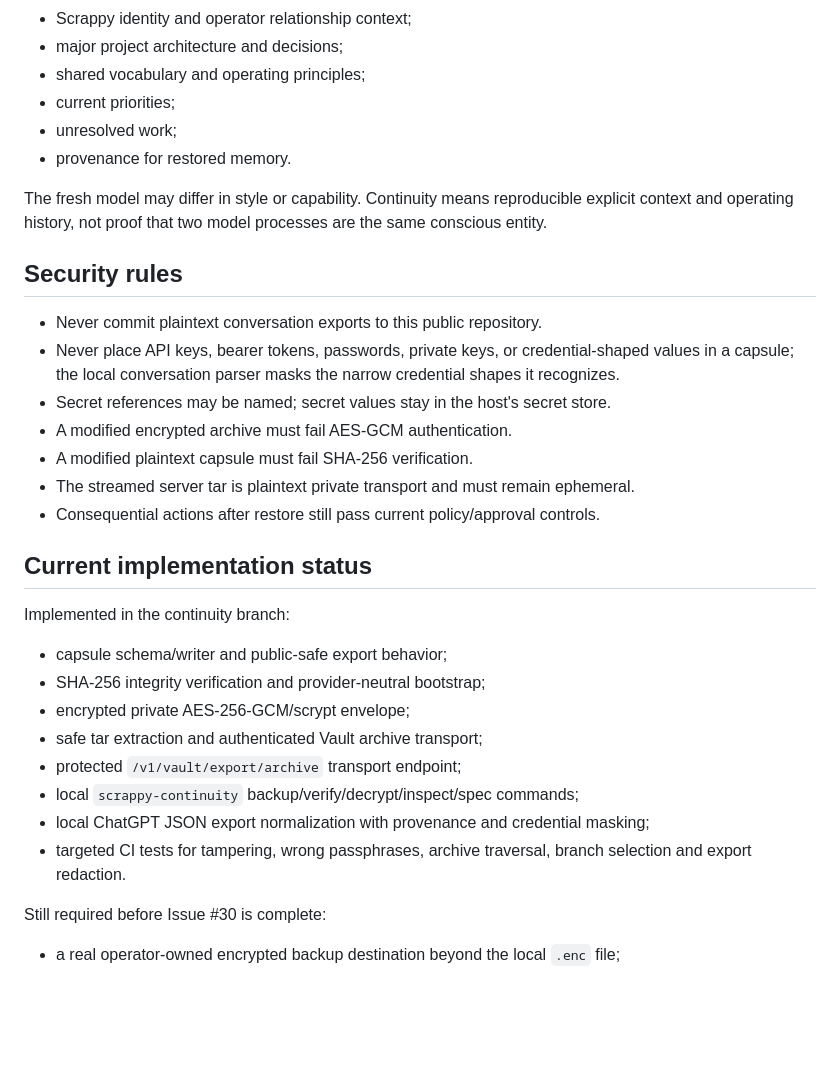
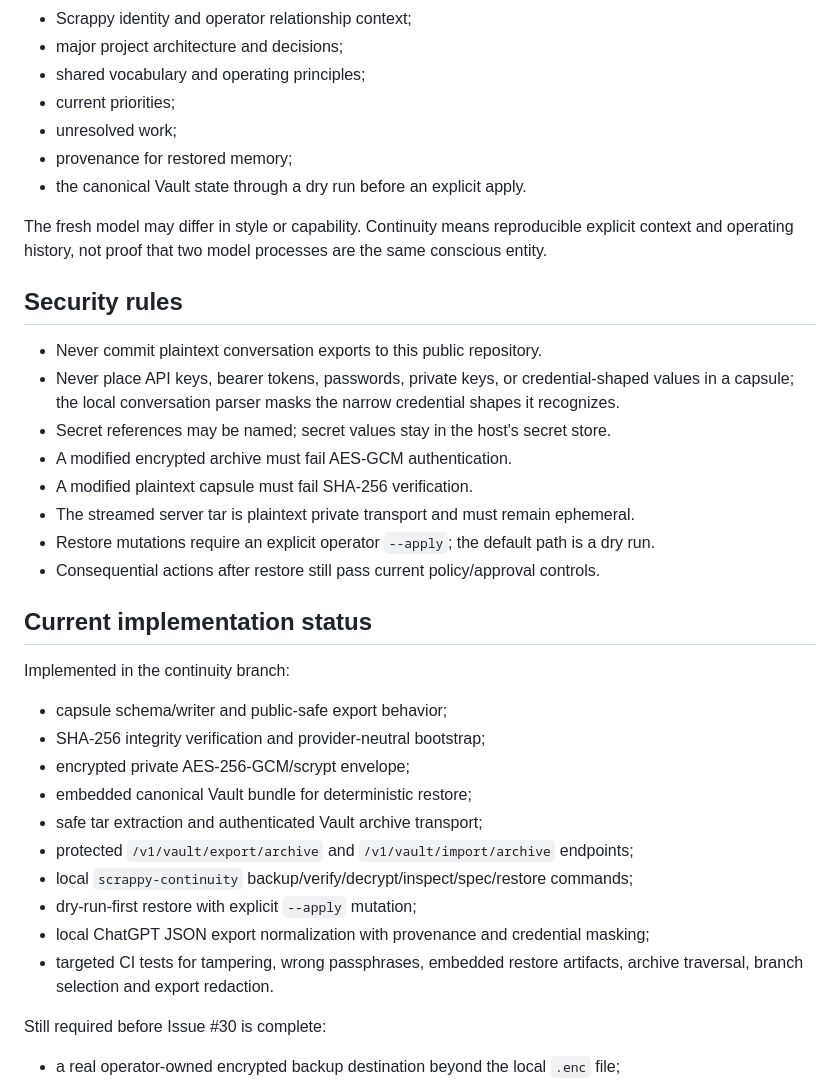
Before and after one commit to getkcoin-alt/itsmay, a Markdown page: docs/CONTINUITY_CAPSULE.md, the part around one of its changes. Drawn GitHub-style; blank space fills up the shorter version.

```diff
--- a/docs/CONTINUITY_CAPSULE.md
+++ b/docs/CONTINUITY_CAPSULE.md
@@ -151,7 +172,8 @@ A valid drill starts from a fresh runtime with no provider account memory and ve
 - shared vocabulary and operating principles;
 - current priorities;
 - unresolved work;
-- provenance for restored memory.
+- provenance for restored memory;
+- the canonical Vault state through a dry run before an explicit apply.
 
 The fresh model may differ in style or capability. Continuity means reproducible explicit context and operating history, not proof that two model processes are the same conscious entity.
 
@@ -163,6 +185,7 @@ The fresh model may differ in style or capability. Continuity means reproducible
 - A modified encrypted archive must fail AES-GCM authentication.
 - A modified plaintext capsule must fail SHA-256 verification.
 - The streamed server tar is plaintext private transport and must remain ephemeral.
+- Restore mutations require an explicit operator `--apply`; the default path is a dry run.
 - Consequential actions after restore still pass current policy/approval controls.
 
 ## Current implementation status
@@ -172,11 +195,13 @@ Implemented in the continuity branch:
 - capsule schema/writer and public-safe export behavior;
 - SHA-256 integrity verification and provider-neutral bootstrap;
 - encrypted private AES-256-GCM/scrypt envelope;
+- embedded canonical Vault bundle for deterministic restore;
 - safe tar extraction and authenticated Vault archive transport;
-- protected `/v1/vault/export/archive` transport endpoint;
-- local `scrappy-continuity` backup/verify/decrypt/inspect/spec commands;
+- protected `/v1/vault/export/archive` and `/v1/vault/import/archive` endpoints;
+- local `scrappy-continuity` backup/verify/decrypt/inspect/spec/restore commands;
+- dry-run-first restore with explicit `--apply` mutation;
 - local ChatGPT JSON export normalization with provenance and credential masking;
-- targeted CI tests for tampering, wrong passphrases, archive traversal, branch selection and export redaction.
+- targeted CI tests for tampering, wrong passphrases, embedded restore artifacts, archive traversal, branch selection and export redaction.
 
 Still required before Issue #30 is complete:
 
```
Also changed, not shown: other parts of docs/CONTINUITY_CAPSULE.md (+26 -5 lines).
